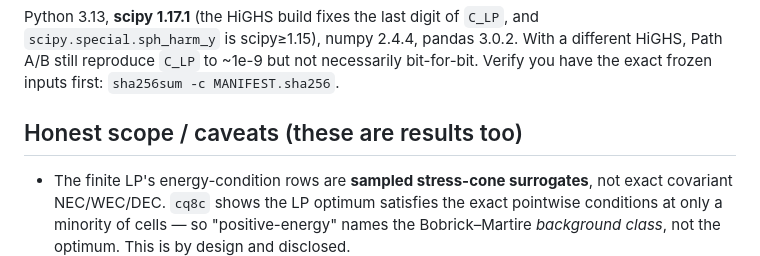
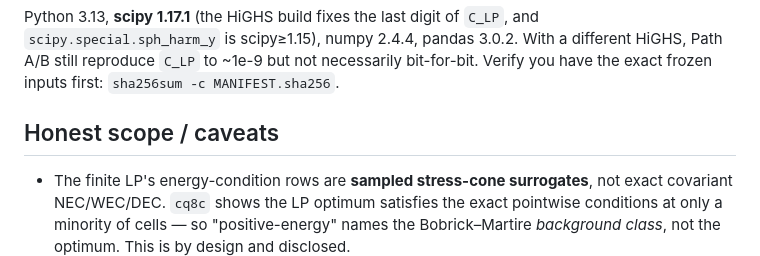
Before and after one commit to wseltd/waynestark-warpshell-reproducibility, a Markdown page: README.md, the part around the change. GitHub-like rendering.

Commit message:
Refine section title in README.md
Removed 'results too' from the section title for clarity.

```diff
--- a/README.md
+++ b/README.md
@@ -80,7 +80,7 @@ Python 3.13, **scipy 1.17.1** (the HiGHS build fixes the last digit of `C_LP`, a
 Path A/B still reproduce `C_LP` to ~1e-9 but not necessarily bit-for-bit. Verify you have the
 exact frozen inputs first: `sha256sum -c MANIFEST.sha256`.
 
-## Honest scope / caveats (these are results too)
+## Honest scope / caveats
 
 - The finite LP's energy-condition rows are **sampled stress-cone surrogates**, not exact
   covariant NEC/WEC/DEC. `cq8c` shows the LP optimum satisfies the exact pointwise conditions at
```
